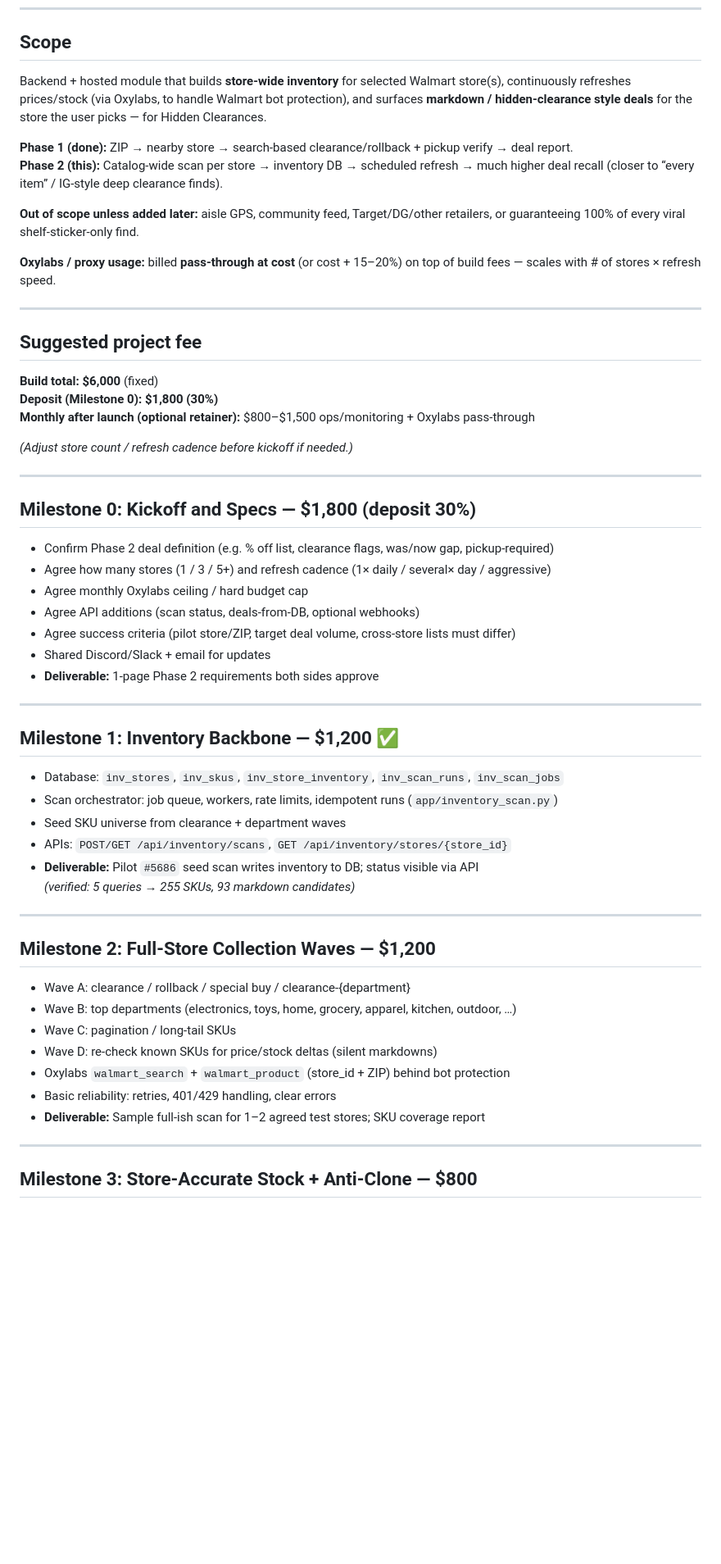
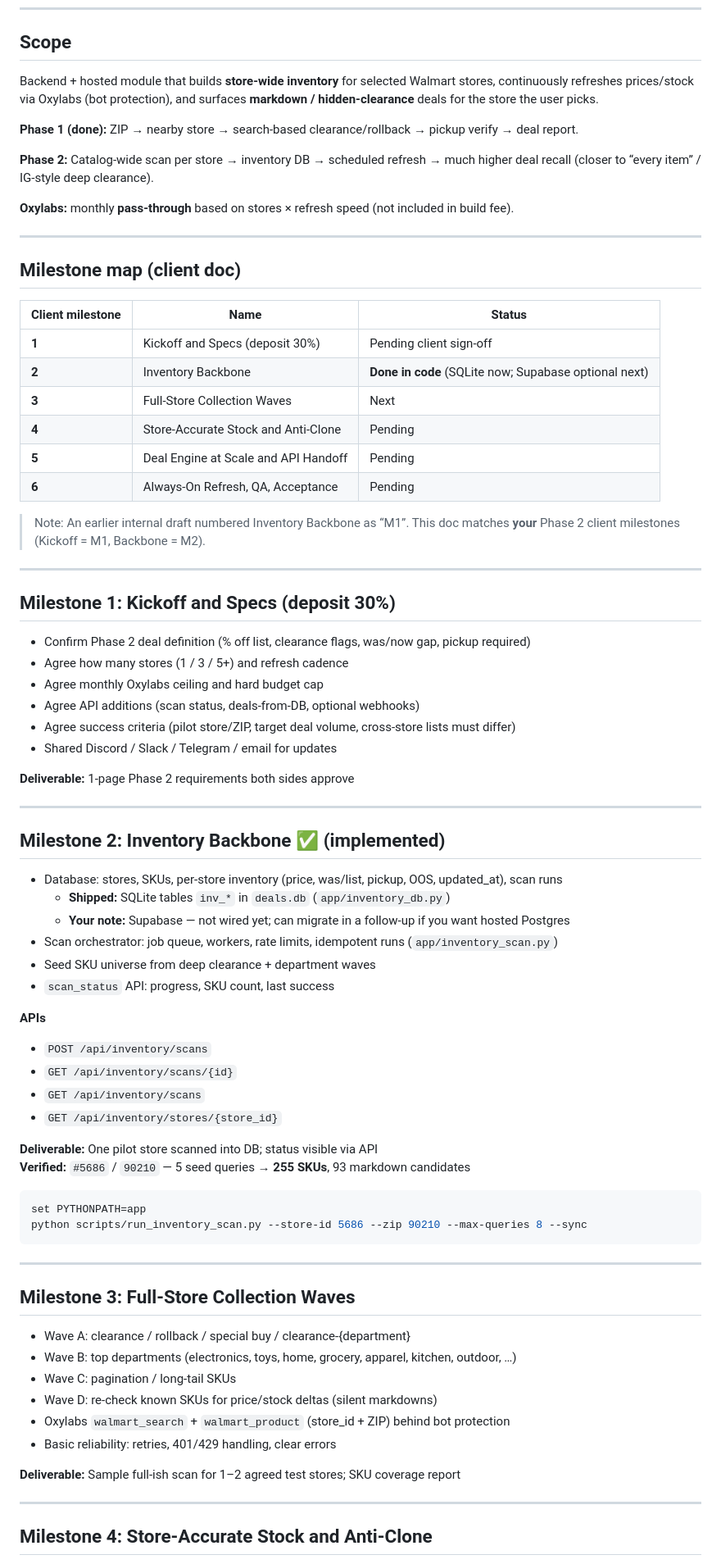
Before and after one commit to beaumineo/walmart-scrapper, a Markdown page: docs/PHASE2_ROADMAP.md, the part around one of its changes. Shown at 82% size. GitHub-like rendering; blank space fills up the shorter version.

Commit message:
Align Phase 2 roadmap with client 6-milestone numbering.
Inventory backbone is client Milestone 2; Kickoff remains Milestone 1 pending sign-off.

Co-authored-by: Cursor <cursoragent@cursor.com>

````diff
--- a/docs/PHASE2_ROADMAP.md
+++ b/docs/PHASE2_ROADMAP.md
@@ -6,51 +6,70 @@
 
 ## Scope
 
-Backend + hosted module that builds **store-wide inventory** for selected Walmart store(s), continuously refreshes prices/stock (via Oxylabs, to handle Walmart bot protection), and surfaces **markdown / hidden-clearance style deals** for the store the user picks — for Hidden Clearances.
+Backend + hosted module that builds **store-wide inventory** for selected Walmart stores, continuously refreshes prices/stock via Oxylabs (bot protection), and surfaces **markdown / hidden-clearance** deals for the store the user picks.
 
-**Phase 1 (done):** ZIP → nearby store → search-based clearance/rollback + pickup verify → deal report.
-**Phase 2 (this):** Catalog-wide scan per store → inventory DB → scheduled refresh → much higher deal recall (closer to “every item” / IG-style deep clearance finds).
+**Phase 1 (done):** ZIP → nearby store → search-based clearance/rollback → pickup verify → deal report.
 
-**Out of scope unless added later:** aisle GPS, community feed, Target/DG/other retailers, or guaranteeing 100% of every viral shelf-sticker-only find.
+**Phase 2:** Catalog-wide scan per store → inventory DB → scheduled refresh → much higher deal recall (closer to “every item” / IG-style deep clearance).
 
-**Oxylabs / proxy usage:** billed **pass-through at cost** (or cost + 15–20%) on top of build fees — scales with # of stores × refresh speed.
+**Oxylabs:** monthly **pass-through** based on stores × refresh speed (not included in build fee).
 
 ---
 
-## Suggested project fee
+## Milestone map (client doc)
 
-**Build total: $6,000** (fixed)
-**Deposit (Milestone 0): $1,800 (30%)**
-**Monthly after launch (optional retainer):** $800–$1,500 ops/monitoring + Oxylabs pass-through
+| Client milestone | Name | Status |
+|------------------|------|--------|
+| **1** | Kickoff and Specs (deposit 30%) | Pending client sign-off |
+| **2** | Inventory Backbone | **Done in code** (SQLite now; Supabase optional next) |
+| **3** | Full-Store Collection Waves | Next |
+| **4** | Store-Accurate Stock and Anti-Clone | Pending |
+| **5** | Deal Engine at Scale and API Handoff | Pending |
+| **6** | Always-On Refresh, QA, Acceptance | Pending |
 
-*(Adjust store count / refresh cadence before kickoff if needed.)*
+> Note: An earlier internal draft numbered Inventory Backbone as “M1”. This doc matches **your** Phase 2 client milestones (Kickoff = M1, Backbone = M2).
 
 ---
 
-## Milestone 0: Kickoff and Specs — $1,800 (deposit 30%)
+## Milestone 1: Kickoff and Specs (deposit 30%)
 
-- Confirm Phase 2 deal definition (e.g. % off list, clearance flags, was/now gap, pickup-required)
-- Agree how many stores (1 / 3 / 5+) and refresh cadence (1× daily / several× day / aggressive)
-- Agree monthly Oxylabs ceiling / hard budget cap
+- Confirm Phase 2 deal definition (% off list, clearance flags, was/now gap, pickup required)
+- Agree how many stores (1 / 3 / 5+) and refresh cadence
+- Agree monthly Oxylabs ceiling and hard budget cap
 - Agree API additions (scan status, deals-from-DB, optional webhooks)
 - Agree success criteria (pilot store/ZIP, target deal volume, cross-store lists must differ)
-- Shared Discord/Slack + email for updates
-- **Deliverable:** 1-page Phase 2 requirements both sides approve
+- Shared Discord / Slack / Telegram / email for updates
+
+**Deliverable:** 1-page Phase 2 requirements both sides approve
 
 ---
 
-## Milestone 1: Inventory Backbone — $1,200 ✅
+## Milestone 2: Inventory Backbone ✅ (implemented)
 
-- Database: `inv_stores`, `inv_skus`, `inv_store_inventory`, `inv_scan_runs`, `inv_scan_jobs`
+- Database: stores, SKUs, per-store inventory (price, was/list, pickup, OOS, updated_at), scan runs
+  - **Shipped:** SQLite tables `inv_*` in `deals.db` (`app/inventory_db.py`)
+  - **Your note:** Supabase — not wired yet; can migrate in a follow-up if you want hosted Postgres
 - Scan orchestrator: job queue, workers, rate limits, idempotent runs (`app/inventory_scan.py`)
-- Seed SKU universe from clearance + department waves
-- APIs: `POST/GET /api/inventory/scans`, `GET /api/inventory/stores/{store_id}`
-- **Deliverable:** Pilot `#5686` seed scan writes inventory to DB; status visible via API
-  *(verified: 5 queries → 255 SKUs, 93 markdown candidates)*
+- Seed SKU universe from deep clearance + department waves
+- `scan_status` API: progress, SKU count, last success
+
+**APIs**
+- `POST /api/inventory/scans`
+- `GET /api/inventory/scans/{id}`
+- `GET /api/inventory/scans`
+- `GET /api/inventory/stores/{store_id}`
+
+**Deliverable:** One pilot store scanned into DB; status visible via API
+**Verified:** `#5686` / `90210` — 5 seed queries → **255 SKUs**, 93 markdown candidates
+
+```bash
+set PYTHONPATH=app
+python scripts/run_inventory_scan.py --store-id 5686 --zip 90210 --max-queries 8 --sync
+```
 
 ---
 
-## Milestone 2: Full-Store Collection Waves — $1,200
+## Milestone 3: Full-Store Collection Waves
 
 - Wave A: clearance / rollback / special buy / clearance-{department}
 - Wave B: top departments (electronics, toys, home, grocery, apparel, kitchen, outdoor, …)
@@ -58,9 +77,10 @@ Backend + hosted module that builds **store-wide inventory** for selected Walmar
 - Wave D: re-check known SKUs for price/stock deltas (silent markdowns)
 - Oxylabs `walmart_search` + `walmart_product` (store_id + ZIP) behind bot protection
 - Basic reliability: retries, 401/429 handling, clear errors
-- **Deliverable:** Sample full-ish scan for 1–2 agreed test stores; SKU coverage report
+
+**Deliverable:** Sample full-ish scan for 1–2 agreed test stores; SKU coverage report
 
 ---
 
-## Milestone 3: Store-Accurate Stock + Anti-Clone — $800
+## Milestone 4: Store-Accurate Stock and Anti-Clone
 
````
Also changed, not shown: other parts of docs/PHASE2_ROADMAP.md (+14 -44 lines).
